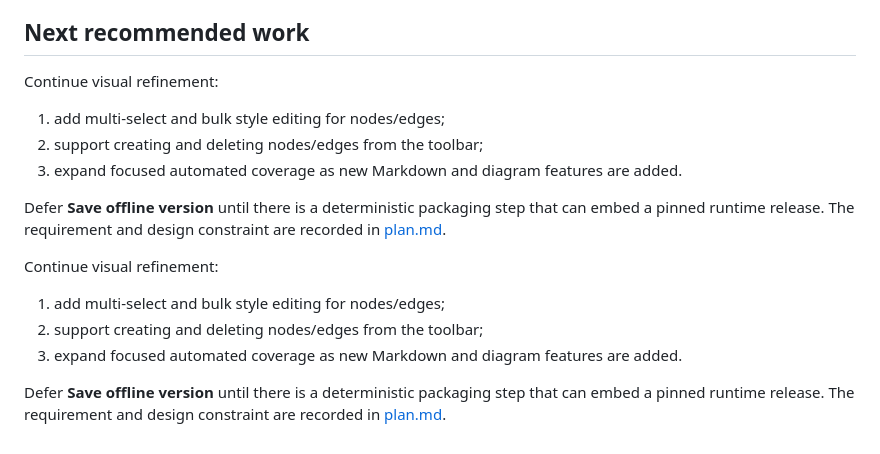
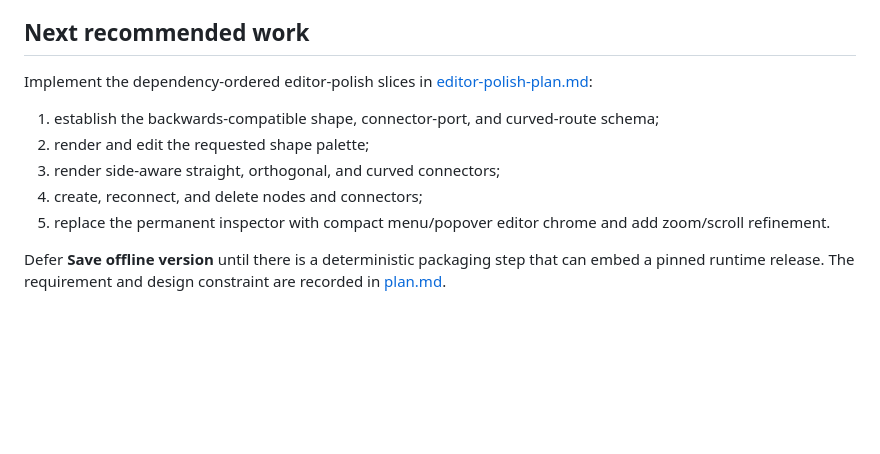
Before and after one commit to sparkkz-nz/render, a Markdown page: docs/handoff.md, the part around the change. Drawn GitHub-style; blank space fills up the shorter version.

Commit message:
Plan diagram editor polish
Co-authored-by: Copilot <223556219+Copilot@users.noreply.github.com>

```diff
--- a/docs/handoff.md
+++ b/docs/handoff.md
@@ -136,24 +136,17 @@ offline-menu work remains explicitly deferred (see below).
 
 ## Next recommended work
 
-Continue visual refinement:
+Implement the dependency-ordered editor-polish slices in
+[editor-polish-plan.md](editor-polish-plan.md):
 
-1. add multi-select and bulk style editing for nodes/edges;
-2. support creating and deleting nodes/edges from the toolbar;
-3. expand focused automated coverage as new Markdown and diagram features are
-   added.
+1. establish the backwards-compatible shape, connector-port, and curved-route
+   schema;
+2. render and edit the requested shape palette;
+3. render side-aware straight, orthogonal, and curved connectors;
+4. create, reconnect, and delete nodes and connectors;
+5. replace the permanent inspector with compact menu/popover editor chrome and
+   add zoom/scroll refinement.
 
 Defer **Save offline version** until there is a deterministic packaging step
 that can embed a pinned runtime release. The requirement and design constraint
 are recorded in [plan.md](plan.md).
-
-Continue visual refinement:
-
-1. add multi-select and bulk style editing for nodes/edges;
-2. support creating and deleting nodes/edges from the toolbar;
-3. expand focused automated coverage as new Markdown and diagram features are
-   added.
-
-Defer **Save offline version** until there is a deterministic packaging step
-that can embed a pinned runtime release. The requirement and design constraint
-are recorded in [plan.md](plan.md).
```
Also changed, not shown: docs/editor-polish-plan.md (added, +344 -0 lines), docs/plan.md (+3 -2 lines).
